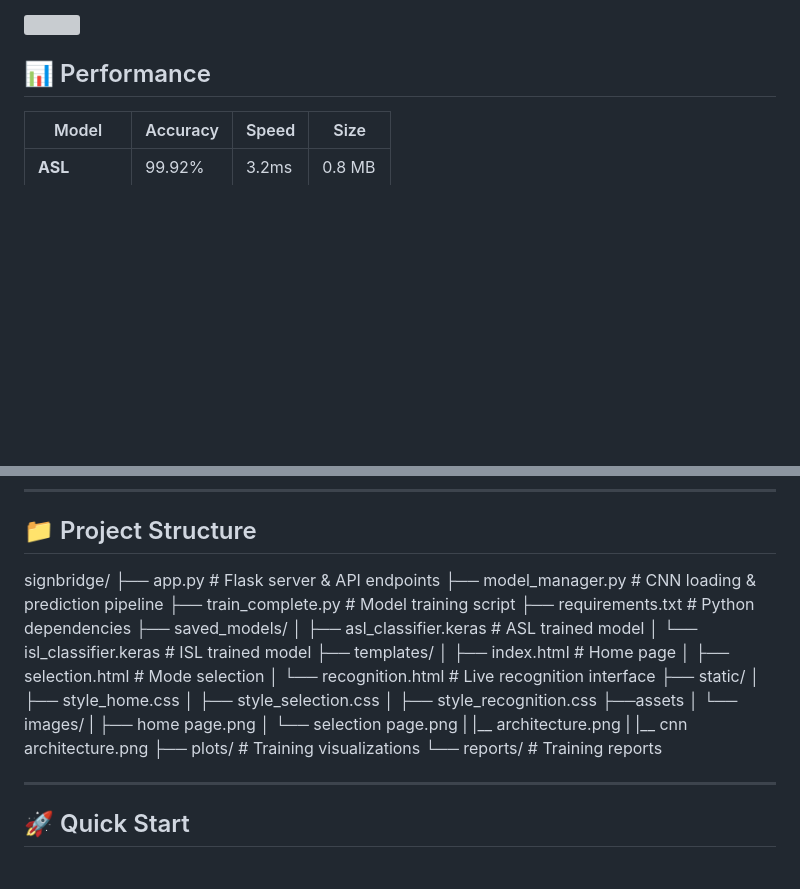
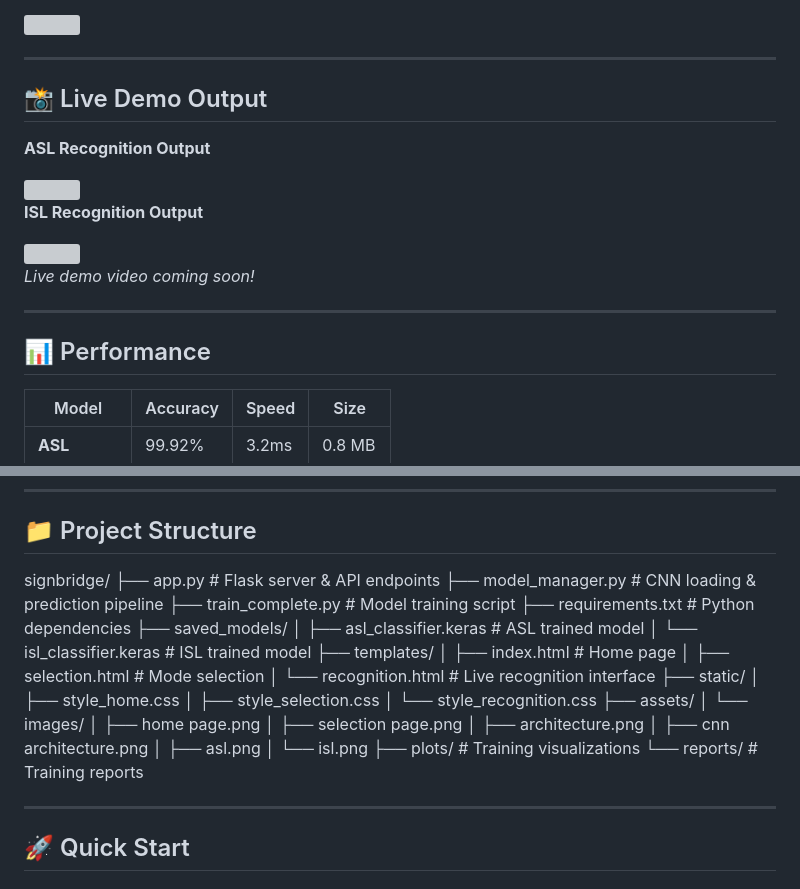
Before and after one commit to Sabin2806/signbridge, a Markdown page: README.md, 2 parts joined by grey strips. Rendered like a GitHub page; blank space fills up the shorter version; grey boxes are pictures that could not be loaded.

Commit message:
Add ASL and ISL output screenshots to README

```diff
--- a/README.md
+++ b/README.md
@@ -20,6 +21,22 @@ SignBridge is a deep learning-based system that recognizes **American Sign Langu
 **SELECTION PAGE**
 
 <img src="assets/images/selection page.png" width="700">
+
+---
+
+## 📸 Live Demo Output
+
+**ASL Recognition Output**
+
+<img src="assets/images/asl.png" width="700">
+
+**ISL Recognition Output**
+
+<img src="assets/images/isl.png" width="700">
+
+*Live demo video coming soon!*
+
+---
 
 ## 📊 Performance
 
@@ -69,8 +86,7 @@ SignBridge is a deep learning-based system that recognizes **American Sign Langu
 ---
 
 ## 📁 Project Structure
-
- signbridge/
+signbridge/
 ├── app.py # Flask server & API endpoints
 ├── model_manager.py # CNN loading & prediction pipeline
 ├── train_complete.py # Model training script
@@ -85,16 +101,17 @@ SignBridge is a deep learning-based system that recognizes **American Sign Langu
 ├── static/
 │ ├── style_home.css
 │ ├── style_selection.css
-│ ├── style_recognition.css
-├──assets
-│   └── images/
-|       ├── home page.png
-│       └── selection page.png
-|       |__ architecture.png
-|       |__ cnn architecture.png
+│ └── style_recognition.css
+├── assets/
+│ └── images/
+│ ├── home page.png
+│ ├── selection page.png
+│ ├── architecture.png
+│ ├── cnn architecture.png
+│ ├── asl.png
+│ └── isl.png
 ├── plots/ # Training visualizations
 └── reports/ # Training reports
-
 
 ---
 
```
Also changed, not shown: other parts of README.md (+2 -9 lines).
